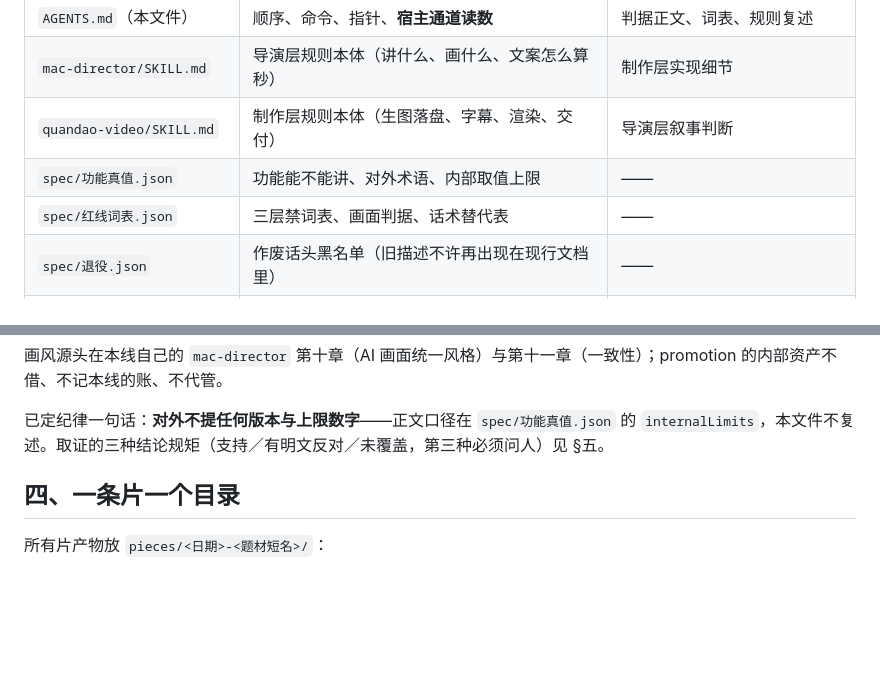
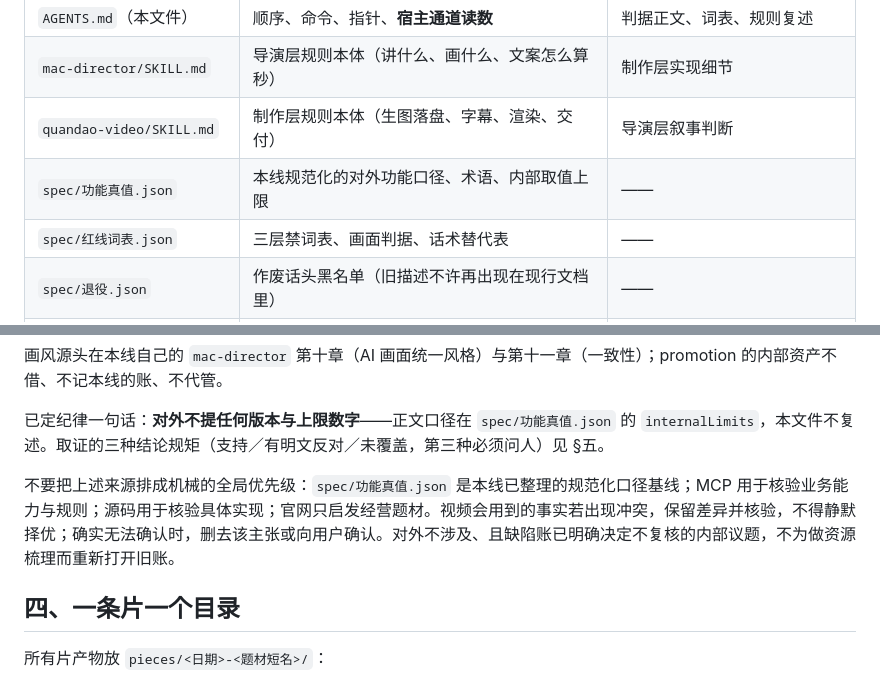
Before and after one commit to Forget-lang/quandao-studio, a Markdown page: AGENTS.md, 2 parts joined by grey strips. GitHub-like rendering; blank space fills up the shorter version.

```diff
--- a/AGENTS.md
+++ b/AGENTS.md
@@ -15,7 +15,7 @@
 | `AGENTS.md`（本文件） | 顺序、命令、指针、**宿主通道读数** | 判据正文、词表、规则复述 |
 | `mac-director/SKILL.md` | 导演层规则本体（讲什么、画什么、文案怎么算秒） | 制作层实现细节 |
 | `quandao-video/SKILL.md` | 制作层规则本体（生图落盘、字幕、渲染、交付） | 导演层叙事判断 |
-| `spec/功能真值.json` | 功能能不能讲、对外术语、内部取值上限 | —— |
+| `spec/功能真值.json` | 本线规范化的对外功能口径、术语、内部取值上限 | —— |
 | `spec/红线词表.json` | 三层禁词表、画面判据、话术替代表 | —— |
 | `spec/退役.json` | 作废话头黑名单（旧描述不许再出现在现行文档里） | —— |
 | `reference/官网创作资源地图.md` | 官网入口索引、经营场景与玩法组合的研究方法（明确不是真值来源） | 产品能力判定、单条视频的一次性脚本和画面 |
@@ -107,6 +108,8 @@ node scripts/sync-redlines.mjs
 画风源头在本线自己的 `mac-director` 第十章（AI 画面统一风格）与第十一章（一致性）；promotion 的内部资产不借、不记本线的账、不代管。
 
 已定纪律一句话：**对外不提任何版本与上限数字**——正文口径在 `spec/功能真值.json` 的 `internalLimits`，本文件不复述。取证的三种结论规矩（支持／有明文反对／未覆盖，第三种必须问人）见 §五。
+
+不要把上述来源排成机械的全局优先级：`spec/功能真值.json` 是本线已整理的规范化口径基线；MCP 用于核验业务能力与规则；源码用于核验具体实现；官网只启发经营题材。视频会用到的事实若出现冲突，保留差异并核验，不得静默择优；确实无法确认时，删去该主张或向用户确认。对外不涉及、且缺陷账已明确决定不复核的内部议题，不为做资源梳理而重新打开旧账。
 
 ## 四、一条片一个目录
 
```
Also changed, not shown: other parts of AGENTS.md (+7 -12 lines).
